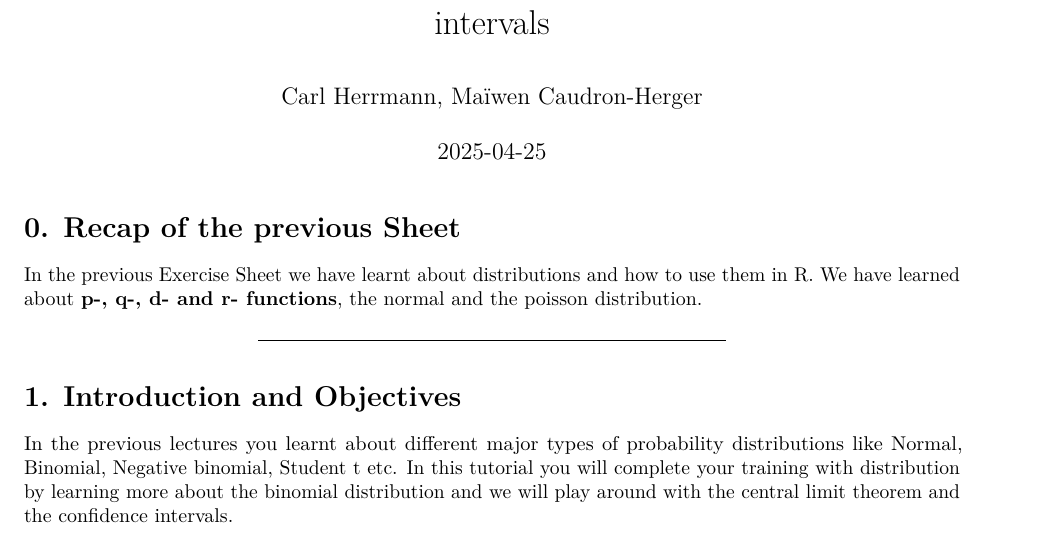
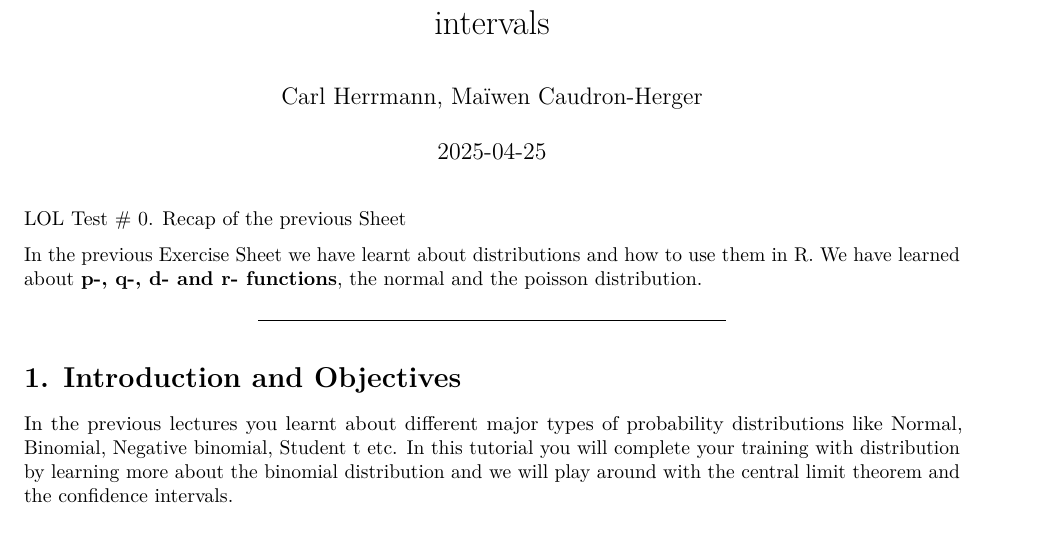
Before and after one commit to Lucius1274/BioInfo_Test, an R Markdown document (05_Central Limit Theorem.Rmd): part of page 1 of 7, cut so that both start at the same text. Rendered offline with R 4.5, knitr and Pandoc, then LaTeX, with nearby package versions; code that draws random numbers runs with fixed seeds of ours.

Commit message:
eintrag 1

```diff
--- a/05_Central Limit Theorem.Rmd
+++ b/05_Central Limit Theorem.Rmd
@@ -7,6 +7,8 @@ output:
   html_document: default
 ---
 
+LOL
+Test
 # 0. Recap of the previous Sheet
 
 In the previous Exercise Sheet we have learnt about distributions and how to use them in R. We have learned about **p-, q-, d- and r- functions**, the normal and the poisson distribution.
```
